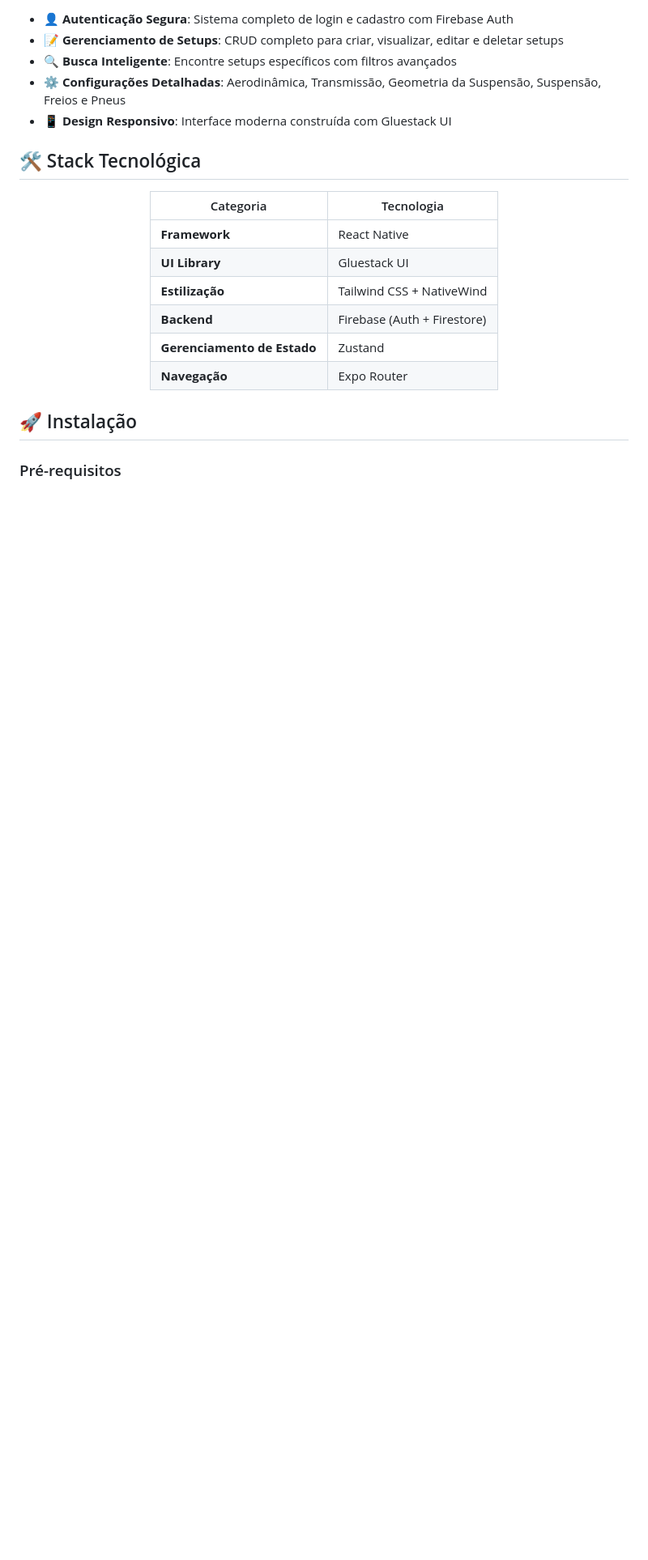
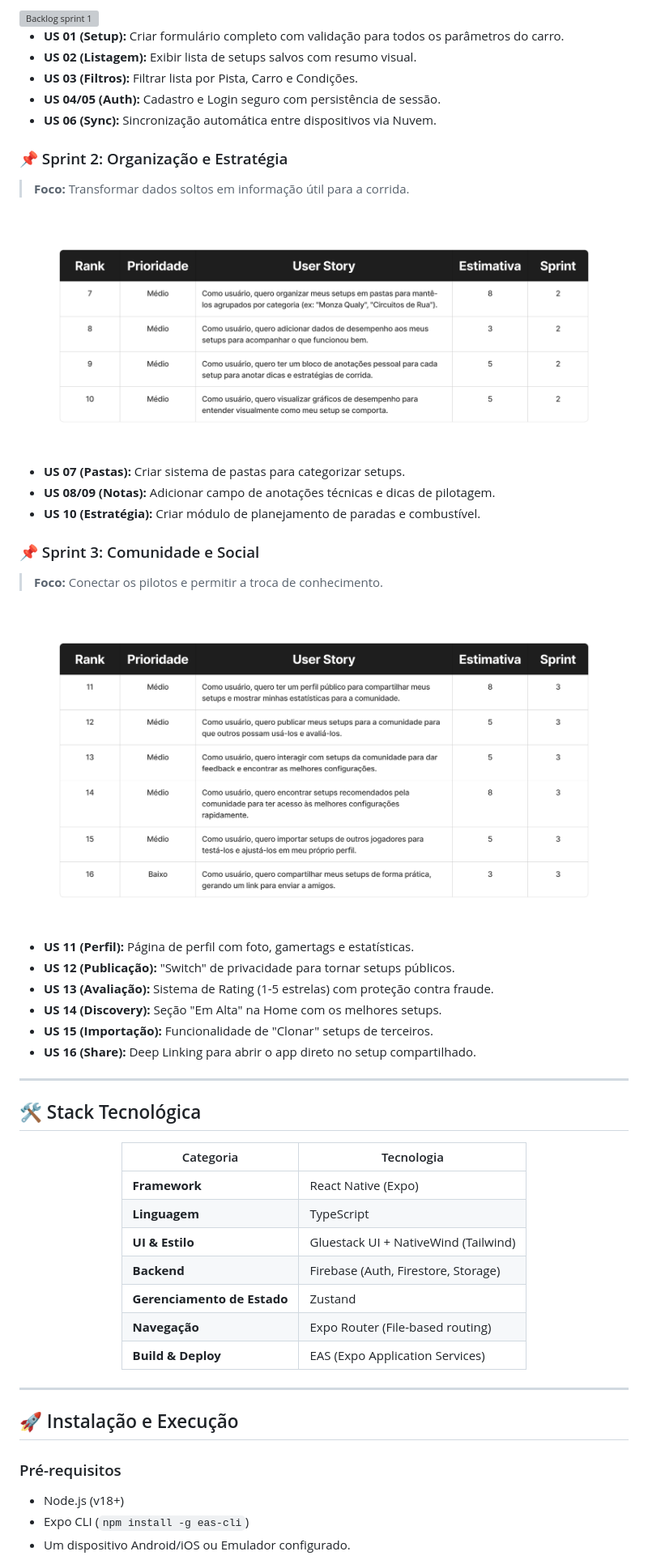
Before and after one commit to Duponesss/FormulaSetupManager, a Markdown page: README.md, the part around the change printed below. Shown: that part at 81% size. GitHub-like rendering; pictures changed too: src/assets/images/backlog-sprint-2.png (added), src/assets/images/backlog-sprint-3.png (added); blank space fills up the shorter version; grey boxes are pictures that could not be loaded.

Commit message:
📚 docs: update readme

```diff
--- a/README.md
+++ b/README.md
@@ -47,9 +60,34 @@ Este projeto foi criado para centralizar as informações dos setups, oferecendo
 
-- **👤 Autenticação Segura**: Sistema completo de login e cadastro com Firebase Auth
-- **📝 Gerenciamento de Setups**: CRUD completo para criar, visualizar, editar e deletar setups
-- **🔍 Busca Inteligente**: Encontre setups específicos com filtros avançados
-- **⚙️ Configurações Detalhadas**: Aerodinâmica, Transmissão, Geometria da Suspensão, Suspensão, Freios e Pneus
-- **📱 Design Responsivo**: Interface moderna construída com Gluestack UI
+<img src="./src/assets/images/backlog-sprint-1.png" alt="Backlog sprint 1">
+
+* **US 01 (Setup):** Criar formulário completo com validação para todos os parâmetros do carro.
+* **US 02 (Listagem):** Exibir lista de setups salvos com resumo visual.
+* **US 03 (Filtros):** Filtrar lista por Pista, Carro e Condições.
+* **US 04/05 (Auth):** Cadastro e Login seguro com persistência de sessão.
+* **US 06 (Sync):** Sincronização automática entre dispositivos via Nuvem.
+
+### 📌 Sprint 2: Organização e Estratégia
+> **Foco:** Transformar dados soltos em informação útil para a corrida.
+
+<img src="./src/assets/images/backlog-sprint-2.png" alt="Backlog sprint 2">
+
+* **US 07 (Pastas):** Criar sistema de pastas para categorizar setups.
+* **US 08/09 (Notas):** Adicionar campo de anotações técnicas e dicas de pilotagem.
+* **US 10 (Estratégia):** Criar módulo de planejamento de paradas e combustível.
+
+### 📌 Sprint 3: Comunidade e Social
+> **Foco:** Conectar os pilotos e permitir a troca de conhecimento.
+
+<img src="./src/assets/images/backlog-sprint-3.png" alt="Backlog sprint 3">
+
+* **US 11 (Perfil):** Página de perfil com foto, gamertags e estatísticas.
+* **US 12 (Publicação):** "Switch" de privacidade para tornar setups públicos.
+* **US 13 (Avaliação):** Sistema de Rating (1-5 estrelas) com proteção contra fraude.
+* **US 14 (Discovery):** Seção "Em Alta" na Home com os melhores setups.
+* **US 15 (Importação):** Funcionalidade de "Clonar" setups de terceiros.
+* **US 16 (Share):** Deep Linking para abrir o app direto no setup compartilhado.
+
+---
 
 ## 🛠️ Stack Tecnológica
 
@@ -57,16 +95,22 @@ Este projeto foi criado para centralizar as informações dos setups, oferecendo
 
 | Categoria | Tecnologia |
 |-----------|------------|
-| **Framework** | React Native |
-| **UI Library** | Gluestack UI |
-| **Estilização** | Tailwind CSS + NativeWind |
-| **Backend** | Firebase (Auth + Firestore) |
+| **Framework** | React Native (Expo) |
+| **Linguagem** | TypeScript |
+| **UI & Estilo** | Gluestack UI + NativeWind (Tailwind) |
+| **Backend** | Firebase (Auth, Firestore, Storage) |
 | **Gerenciamento de Estado** | Zustand |
-| **Navegação** | Expo Router |
+| **Navegação** | Expo Router (File-based routing) |
+| **Build & Deploy** | EAS (Expo Application Services) |
 
 </div>
 
-## 🚀 Instalação
+---
+
+## 🚀 Instalação e Execução
 
 ### Pré-requisitos
+- Node.js (v18+)
+- Expo CLI (`npm install -g eas-cli`)
+- Um dispositivo Android/iOS ou Emulador configurado.
 
```
Also changed, not shown: other parts of README.md (+76 -164 lines), src/assets/images/backlog-completo.png.
